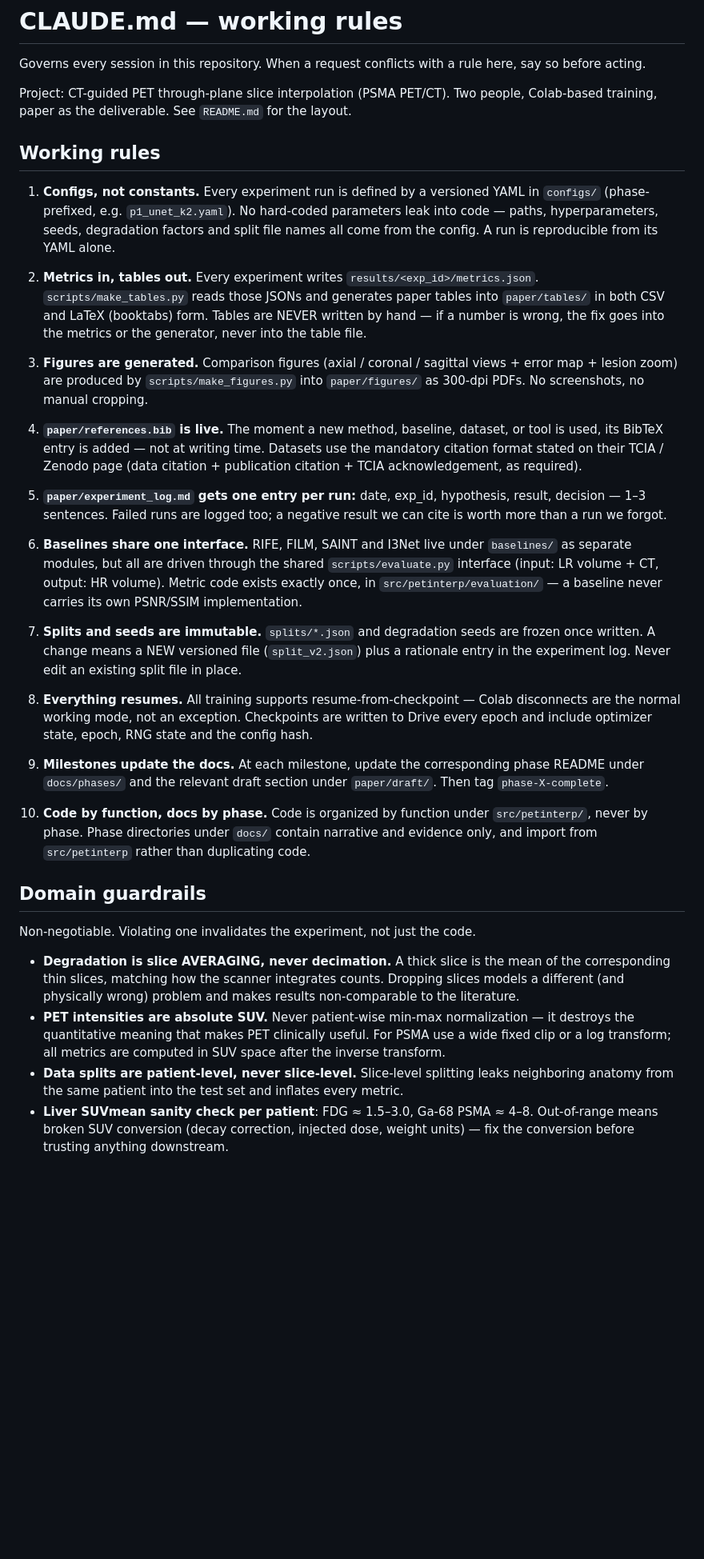
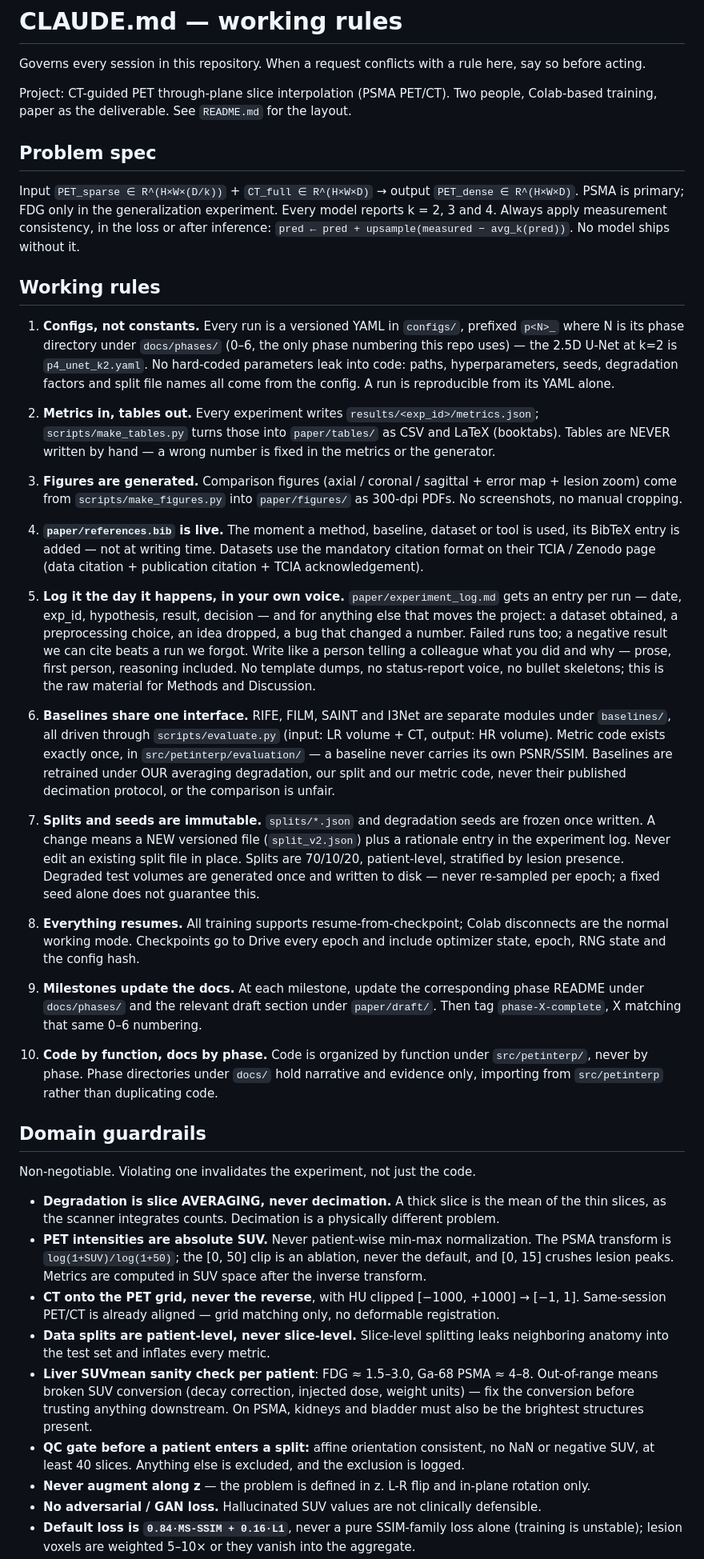
Before and after one commit to sezaiemrekonuk/ct-guided-pet-interp, a Markdown page: CLAUDE.md, the part around one of its changes. Shown at 80% size. Drawn GitHub-style; blank space fills up the shorter version.

Commit message:
docs(rules): merge problem definition constraints into CLAUDE.md

```diff
--- a/CLAUDE.md
+++ b/CLAUDE.md
@@ -6,65 +6,86 @@ before acting.
 Project: CT-guided PET through-plane slice interpolation (PSMA PET/CT). Two people, Colab-based
 training, paper as the deliverable. See `README.md` for the layout.
 
+## Problem spec
+
+Input `PET_sparse ∈ R^(H×W×(D/k))` + `CT_full ∈ R^(H×W×D)` → output `PET_dense ∈ R^(H×W×D)`.
+PSMA is primary; FDG only in the generalization experiment. Every model reports k = 2, 3 and 4.
+Always apply measurement consistency, in the loss or after inference:
+`pred ← pred + upsample(measured − avg_k(pred))`. No model ships without it.
+
 ## Working rules
 
-1. **Configs, not constants.** Every experiment run is defined by a versioned YAML in `configs/`
-   (phase-prefixed, e.g. `p1_unet_k2.yaml`). No hard-coded parameters leak into code — paths,
+1. **Configs, not constants.** Every run is a versioned YAML in `configs/`, prefixed `p<N>_` where
+   N is its phase directory under `docs/phases/` (0–6, the only phase numbering this repo uses) —
+   the 2.5D U-Net at k=2 is `p4_unet_k2.yaml`. No hard-coded parameters leak into code: paths,
    hyperparameters, seeds, degradation factors and split file names all come from the config.
    A run is reproducible from its YAML alone.
 
-2. **Metrics in, tables out.** Every experiment writes `results/<exp_id>/metrics.json`.
-   `scripts/make_tables.py` reads those JSONs and generates paper tables into `paper/tables/` in
-   both CSV and LaTeX (booktabs) form. Tables are NEVER written by hand — if a number is wrong,
-   the fix goes into the metrics or the generator, never into the table file.
+2. **Metrics in, tables out.** Every experiment writes `results/<exp_id>/metrics.json`;
+   `scripts/make_tables.py` turns those into `paper/tables/` as CSV and LaTeX (booktabs). Tables
+   are NEVER written by hand — a wrong number is fixed in the metrics or the generator.
 
-3. **Figures are generated.** Comparison figures (axial / coronal / sagittal views + error map +
-   lesion zoom) are produced by `scripts/make_figures.py` into `paper/figures/` as 300-dpi PDFs.
-   No screenshots, no manual cropping.
+3. **Figures are generated.** Comparison figures (axial / coronal / sagittal + error map + lesion
+   zoom) come from `scripts/make_figures.py` into `paper/figures/` as 300-dpi PDFs. No
+   screenshots, no manual cropping.
 
-4. **`paper/references.bib` is live.** The moment a new method, baseline, dataset, or tool is
-   used, its BibTeX entry is added — not at writing time. Datasets use the mandatory citation
-   format stated on their TCIA / Zenodo page (data citation + publication citation + TCIA
-   acknowledgement, as required).
+4. **`paper/references.bib` is live.** The moment a method, baseline, dataset or tool is used, its
+   BibTeX entry is added — not at writing time. Datasets use the mandatory citation format on
+   their TCIA / Zenodo page (data citation + publication citation + TCIA acknowledgement).
 
-5. **`paper/experiment_log.md` gets one entry per run:** date, exp_id, hypothesis, result,
-   decision — 1–3 sentences. Failed runs are logged too; a negative result we can cite is worth
-   more than a run we forgot.
+5. **Log it the day it happens, in your own voice.** `paper/experiment_log.md` gets an entry per
+   run — date, exp_id, hypothesis, result, decision — and for anything else that moves the
+   project: a dataset obtained, a preprocessing choice, an idea dropped, a bug that changed a
+   number. Failed runs too; a negative result we can cite beats a run we forgot. Write like a
+   person telling a colleague what you did and why — prose, first person, reasoning included. No
+   template dumps, no status-report voice, no bullet skeletons; this is the raw material for
+   Methods and Discussion.
 
-6. **Baselines share one interface.** RIFE, FILM, SAINT and I3Net live under `baselines/` as
-   separate modules, but all are driven through the shared `scripts/evaluate.py` interface
-   (input: LR volume + CT, output: HR volume). Metric code exists exactly once, in
-   `src/petinterp/evaluation/` — a baseline never carries its own PSNR/SSIM implementation.
+6. **Baselines share one interface.** RIFE, FILM, SAINT and I3Net are separate modules under
+   `baselines/`, all driven through `scripts/evaluate.py` (input: LR volume + CT, output: HR
+   volume). Metric code exists exactly once, in `src/petinterp/evaluation/` — a baseline never
+   carries its own PSNR/SSIM. Baselines are retrained under OUR averaging degradation, our split
+   and our metric code, never their published decimation protocol, or the comparison is unfair.
 
 7. **Splits and seeds are immutable.** `splits/*.json` and degradation seeds are frozen once
    written. A change means a NEW versioned file (`split_v2.json`) plus a rationale entry in the
-   experiment log. Never edit an existing split file in place.
+   experiment log. Never edit an existing split file in place. Splits are 70/10/20, patient-level,
+   stratified by lesion presence. Degraded test volumes are generated once and written to disk —
+   never re-sampled per epoch; a fixed seed alone does not guarantee this.
 
-8. **Everything resumes.** All training supports resume-from-checkpoint — Colab disconnects are
-   the normal working mode, not an exception. Checkpoints are written to Drive every epoch and
-   include optimizer state, epoch, RNG state and the config hash.
+8. **Everything resumes.** All training supports resume-from-checkpoint; Colab disconnects are the
+   normal working mode. Checkpoints go to Drive every epoch and include optimizer state, epoch,
+   RNG state and the config hash.
 
 9. **Milestones update the docs.** At each milestone, update the corresponding phase README under
    `docs/phases/` and the relevant draft section under `paper/draft/`. Then tag
-   `phase-X-complete`.
+   `phase-X-complete`, X matching that same 0–6 numbering.
 
 10. **Code by function, docs by phase.** Code is organized by function under `src/petinterp/`,
-    never by phase. Phase directories under `docs/` contain narrative and evidence only, and
-    import from `src/petinterp` rather than duplicating code.
+    never by phase. Phase directories under `docs/` hold narrative and evidence only, importing
+    from `src/petinterp` rather than duplicating code.
 
 ## Domain guardrails
 
 Non-negotiable. Violating one invalidates the experiment, not just the code.
 
-- **Degradation is slice AVERAGING, never decimation.** A thick slice is the mean of the
-  corresponding thin slices, matching how the scanner integrates counts. Dropping slices models a
-  different (and physically wrong) problem and makes results non-comparable to the literature.
-- **PET intensities are absolute SUV.** Never patient-wise min-max normalization — it destroys
-  the quantitative meaning that makes PET clinically useful. For PSMA use a wide fixed clip or a
-  log transform; all metrics are computed in SUV space after the inverse transform.
+- **Degradation is slice AVERAGING, never decimation.** A thick slice is the mean of the thin
+  slices, as the scanner integrates counts. Decimation is a physically different problem.
+- **PET intensities are absolute SUV.** Never patient-wise min-max normalization. The PSMA
+  transform is `log(1+SUV)/log(1+50)`; the [0, 50] clip is an ablation, never the default, and
+  [0, 15] crushes lesion peaks. Metrics are computed in SUV space after the inverse transform.
+- **CT onto the PET grid, never the reverse**, with HU clipped [−1000, +1000] → [−1, 1].
+  Same-session PET/CT is already aligned — grid matching only, no deformable registration.
 - **Data splits are patient-level, never slice-level.** Slice-level splitting leaks neighboring
-  anatomy from the same patient into the test set and inflates every metric.
+  anatomy into the test set and inflates every metric.
 - **Liver SUVmean sanity check per patient**: FDG ≈ 1.5–3.0, Ga-68 PSMA ≈ 4–8. Out-of-range means
   broken SUV conversion (decay correction, injected dose, weight units) — fix the conversion
-  before trusting anything downstream.
+  before trusting anything downstream. On PSMA, kidneys and bladder must also be the brightest
+  structures present.
+- **QC gate before a patient enters a split:** affine orientation consistent, no NaN or negative
+  SUV, at least 40 slices. Anything else is excluded, and the exclusion is logged.
+- **Never augment along z** — the problem is defined in z. L-R flip and in-plane rotation only.
+- **No adversarial / GAN loss.** Hallucinated SUV values are not clinically defensible.
+- **Default loss is `0.84·MS-SSIM + 0.16·L1`**, never a pure SSIM-family loss alone (training is
+  unstable); lesion voxels are weighted 5–10× or they vanish into the aggregate.
 - **Report lesion-stratified metrics** — SUVmax bias, small lesions (<1 mL), bladder-adjacent
```
Also changed, not shown: other parts of CLAUDE.md (+9 -2 lines), README.md (+1 -1 lines).
